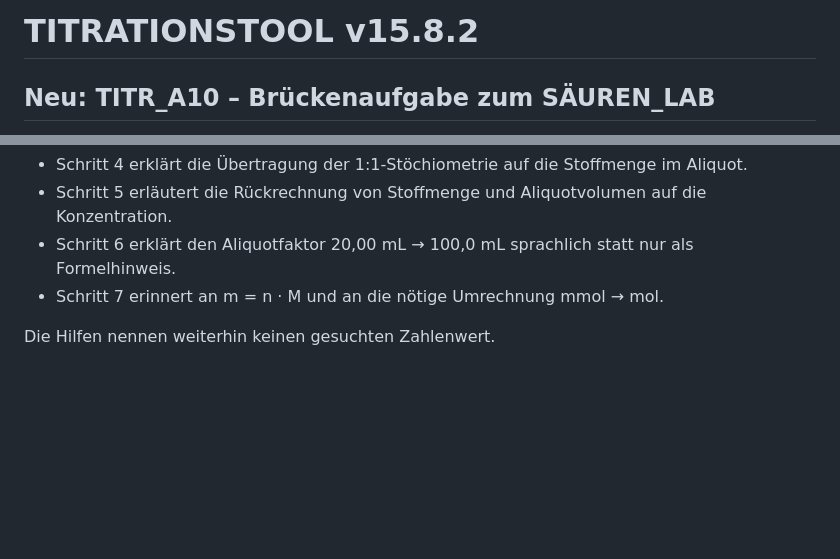
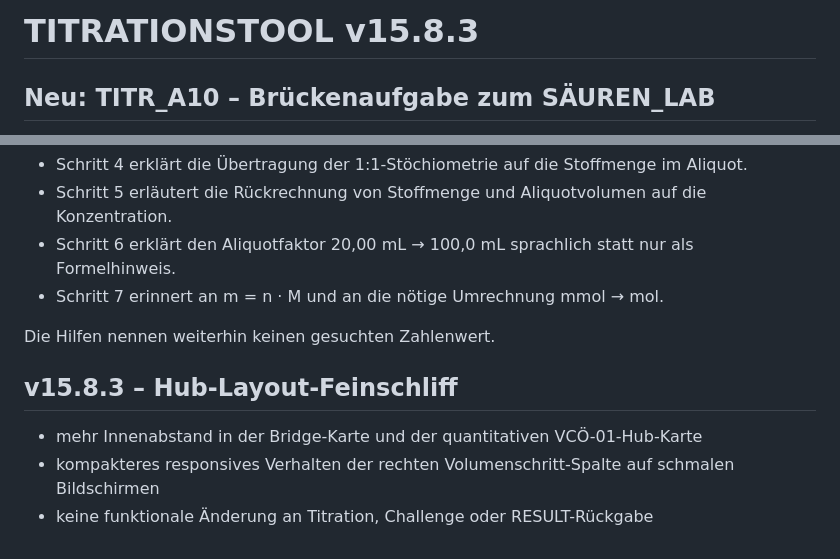
Before and after one commit to ekerzendorfer/TITRATIONSTOOL, a Markdown page: README.md, 2 parts joined by grey strips. GitHub-like rendering; blank space fills up the shorter version.

Commit message:
Document v15.8.3 Hub layout polish

```diff
--- a/README.md
+++ b/README.md
@@ -1,4 +1,4 @@
-# TITRATIONSTOOL v15.8.2
+# TITRATIONSTOOL v15.8.3
 
 ## Neu: TITR_A10 – Brückenaufgabe zum SÄUREN_LAB
 
@@ -86,3 +86,10 @@ Die bereits getestete manuelle VCÖ-01-Challenge bleibt funktional unverändert.
 - Schritt 7 erinnert an m = n · M und an die nötige Umrechnung mmol → mol.
 
 Die Hilfen nennen weiterhin keinen gesuchten Zahlenwert.
+
+
+## v15.8.3 – Hub-Layout-Feinschliff
+
+- mehr Innenabstand in der Bridge-Karte und der quantitativen VCÖ-01-Hub-Karte
+- kompakteres responsives Verhalten der rechten Volumenschritt-Spalte auf schmalen Bildschirmen
+- keine funktionale Änderung an Titration, Challenge oder RESULT-Rückgabe
```
